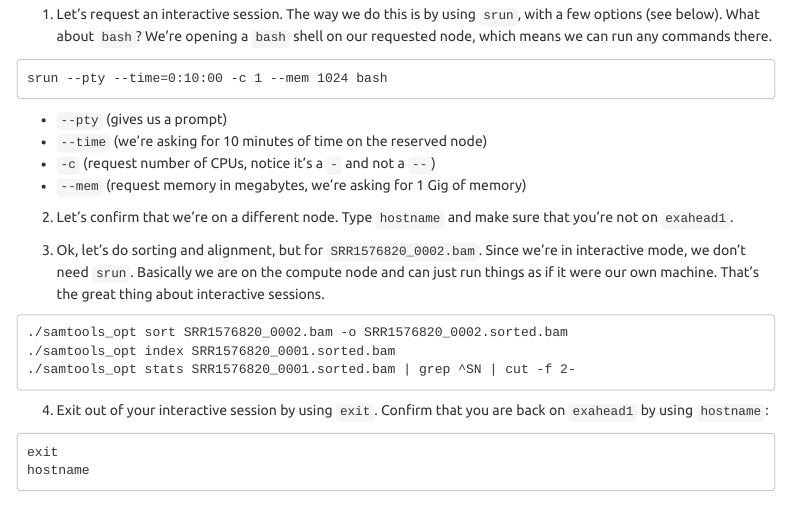
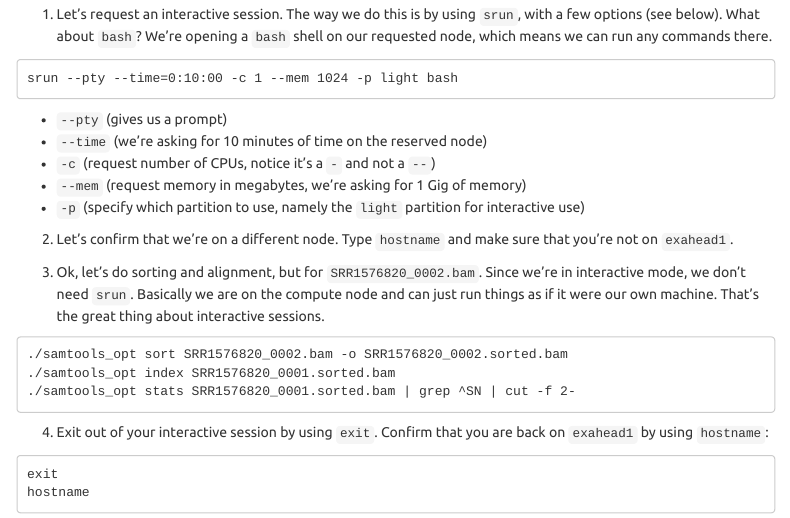
Before and after one commit to laderast/exacloud_tutorial, an R Markdown document (docs/index.Rmd): the page in a window 1100 px wide, from 8550 px down. Rendered offline with R 4.5, knitr and Pandoc, with nearby package versions; menus at the side of the page are left out.

Commit message:
Update interactive job to use light partition
Official Exacloud documentation suggests to use the light partition when
doing interactive jobs.

See https://accdoc.ohsu.edu/exacloud/guide/job-scheduler/#interactive-sessions

````diff
--- a/docs/index.Rmd
+++ b/docs/index.Rmd
@@ -415,13 +415,14 @@ hostname
 1. Let's request an interactive session. The way we do this is by using `srun`, with a few options (see below). What about `bash`? We're opening a `bash` shell on our requested node, which means we can run any commands there.
 
 ```
-srun --pty --time=0:10:00 -c 1 --mem 1024 bash
+srun --pty --time=0:10:00 -c 1 --mem 1024 -p light bash
 ```
 
 + `--pty` (gives us a prompt)
 + `--time` (we're asking for 10 minutes of time on the reserved node)
 + `-c` (request number of CPUs, notice it's a `-` and not a `--`)
 + `--mem` (request memory in megabytes, we're asking for 1 Gig of memory)
++ `-p` (specify which partition to use, namely the `light` partition for interactive use)
 
 2. Let's confirm that we're on a different node. Type `hostname` and make sure that you're not on `exahead1`.
 
````
Also changed, not shown: 1 other file.
